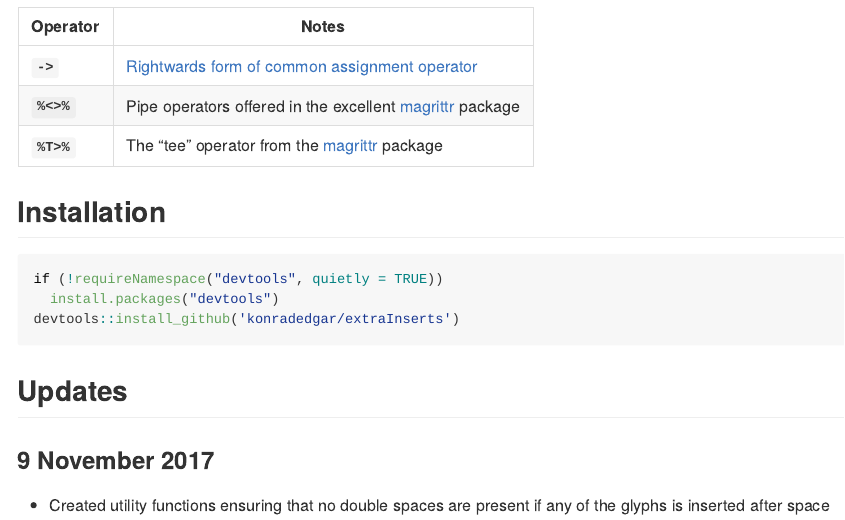
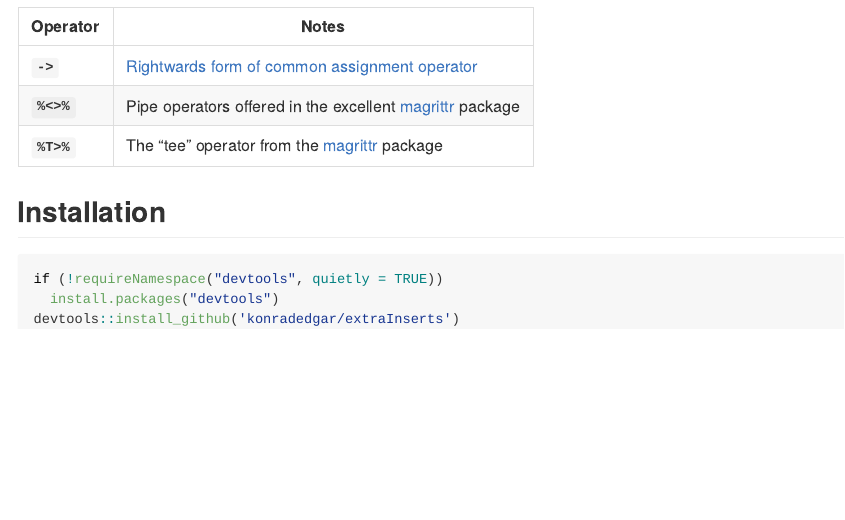
Before and after one commit to konradzdeb/extraInserts, an R Markdown document (README.Rmd): the page in a window 1100 px wide, from 340 px down. The pictures show the output file README.md that the author committed with the source, drawn offline in the style of GitHub.

Commit message:
Cleaning Readme file

````diff
--- a/README.Rmd
+++ b/README.Rmd
@@ -29,10 +29,5 @@ if (!requireNamespace("devtools", quietly = TRUE))
 devtools::install_github('konradedgar/extraInserts')
 ```
 
-## Updates
-
-### 9 November 2017
- - Created utility functions ensuring that no double spaces are present if any of the glyphs is inserted after space
-
 [1]: https://stat.ethz.ch/R-manual/R-devel/library/base/html/assignOps.html
 [2]: https://cran.r-project.org/web/packages/magrittr/vignettes/magrittr.html
````
Also changed, not shown: README.md.
